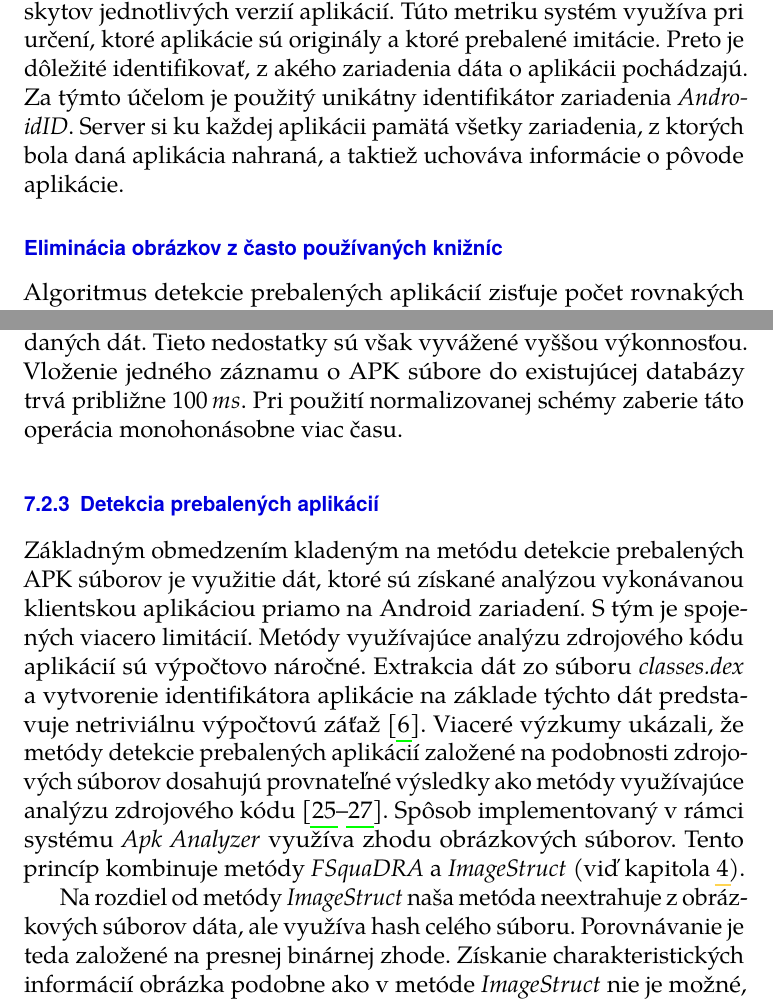
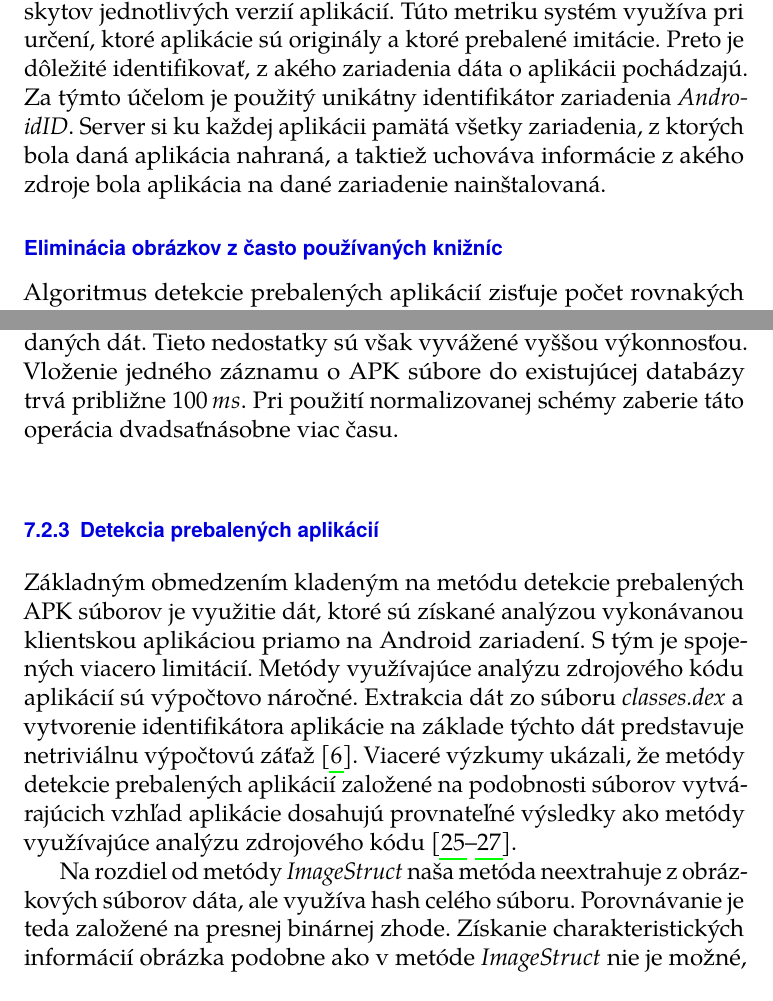
Before and after one commit to MartinStyk/MasterThesis, a LaTeX thesis (thesis.tex, which reads chapters/repackaging_apk_analyzer.tex): two parts of pages 50 and 52 of 69, joined at a grey line, cut so that both start at the same text. Compiled offline with pdfLaTeX.

Commit message:
Detekcia - opravenie pripomienok

```diff
--- a/chapters/repackaging_apk_analyzer.tex
+++ b/chapters/repackaging_apk_analyzer.tex
@@ -80,7 +80,7 @@ Z dôvodu efektivity vyhľadávania v databáze je pre každú aplikáciu určen
 V prípade, že majú dve aplikácie rovnaký identifikátor, je zaručené, že pochádzajú od jedného vydavateľa, ich zdrojový kód, skompilované zdrojové súbory, metadáta a všetky  obrázky sú identické.
 
 \subsubsection{\textbf{Počet výskytov aplikácie}}
-Dôležitým aspektom pri detekcii prebalených aplikácií je počet výskytov jednotlivých verzií aplikácií. Túto metriku systém využíva pri určení, ktoré aplikácie sú originály a ktoré prebalené imitácie. Preto je dôležité identifikovať, z akého zariadenia dáta o aplikácii pochádzajú. Za týmto účelom je použitý unikátny identifikátor zariadenia \zv{AndroidID}. Server si ku každej aplikácii pamätá všetky zariadenia, z ktorých bola daná aplikácia nahraná, a taktiež uchováva informácie o pôvode aplikácie.
+Dôležitým aspektom pri detekcii prebalených aplikácií je počet výskytov jednotlivých verzií aplikácií. Túto metriku systém využíva pri určení, ktoré aplikácie sú originály a ktoré prebalené imitácie. Preto je dôležité identifikovať, z akého zariadenia dáta o aplikácii pochádzajú. Za týmto účelom je použitý unikátny identifikátor zariadenia \zv{AndroidID}. Server si ku každej aplikácii pamätá všetky zariadenia, z ktorých bola daná aplikácia nahraná, a taktiež uchováva informácie z akého zdroje bola aplikácia na dané zariadenie nainštalovaná.
 
 
 \subsubsection{\textbf{Eliminácia obrázkov z často používaných knižníc}}
@@ -98,12 +98,12 @@ Návrh dátového modelu zodpovedá štruktúre ukladaných dát. Vzhľadom k po
 \end{figure}
 
 Pri tvorbe dátového modelu je potrebné zohľadniť požadovanú výkonnosť aplikácie. Za účelom optimalizácie výkonnosti nemá dátový model normalizovanú dátovú schému. Niektoré atribúty v tabuľke \zv{Apk metadata} sú duplicitné, a môžu byť získané pomocou dotazov na iné tabulky. Z dôvodu optimalizácie výkonnosti sú však tieto dáta uložené priamo v tabulke \zv{Apk metadata}.
-Ďalším porušením normalizácie je vzťah medzi tabuľkou \zv{Apk metadata} a \zv{Obrázky}, respektíve \zv{Apk metadata} a \zv{Povolenia}. V systéme môže nastať situácia, že jeden súbor, prípadne jedno povolenie je zdieľané medzi viacerými aplikáciami. V tom prípade by mal byť medzi týmito entitnými množinami použitý vzťah $N : N$. Takýto prístup by vyžadoval použitie spojovacej tabuľky, čo by malo negatívny vplyv na výkonnosť. Nad databázou vykonáva systém \zv{Apk Analyzer} iba operácie dotazovania a vkladania nových záznamov. Negatívne dôsledky nenormalizovanej databázovej schémy by spôsobili problémy predovšetkým pri operáciách \zv{update} a \zv{delete}. Medzi negatíva zvoleného prístupu patrí zvýšená veľkosť ukladaných dát. Tieto nedostatky sú však vyvážené vyššou výkonnosťou. Vloženie jedného záznamu o APK súbore do existujúcej databázy trvá približne $100\, ms$. Pri použití normalizovanej schémy zaberie táto operácia monohonásobne viac času.
+Ďalším porušením normalizácie je vzťah medzi tabuľkou \zv{Apk metadata} a \zv{Obrázky}, respektíve \zv{Apk metadata} a \zv{Povolenia}. V systéme môže nastať situácia, že jeden súbor, prípadne jedno povolenie je zdieľané medzi viacerými aplikáciami. V tom prípade by mal byť medzi týmito entitnými množinami použitý vzťah $N : N$. Takýto prístup by vyžadoval použitie spojovacej tabuľky, čo by malo negatívny vplyv na výkonnosť. Nad databázou vykonáva systém \zv{Apk Analyzer} iba operácie dotazovania a vkladania nových záznamov. Negatívne dôsledky nenormalizovanej databázovej schémy by spôsobili problémy predovšetkým pri operáciách \zv{update} a \zv{delete}. Medzi negatíva zvoleného prístupu patrí zvýšená veľkosť ukladaných dát. Tieto nedostatky sú však vyvážené vyššou výkonnosťou. Vloženie jedného záznamu o APK súbore do existujúcej databázy trvá približne $100\, ms$. Pri použití normalizovanej schémy zaberie táto operácia dvadsaťnásobne viac času.
 
 \subsection{Detekcia prebalených aplikácií}
 
 Základným obmedzením kladeným na metódu detekcie prebalených APK súborov je využitie dát, ktoré sú získané analýzou vykonávanou klientskou aplikáciou priamo na Android zariadení. S tým je spojených viacero limitácií.
-Metódy využívajúce analýzu zdrojového kódu aplikácií sú výpočtovo náročné. Extrakcia dát zo súboru \zv{classes.dex} a vytvorenie identifikátora aplikácie na základe týchto dát predstavuje netriviálnu výpočtovú záťaž~\cite{Zhou2012}. Viaceré výzkumy ukázali, že metódy detekcie prebalených aplikácií založené na podobnosti zdrojových súborov dosahujú provnateľné výsledky ako metódy využívajúce analýzu zdrojového kódu~\cite{Gadyatskaya2016,Zhauniarovich2014, ImageStruct}. Spôsob implementovaný v rámci systému \zv{Apk Analyzer} využíva zhodu obrázkových súborov. Tento princíp kombinuje metódy \zv{FSquaDRA} a \zv{ImageStruct} (viď kapitola \ref{chap:zname-metody}).
+Metódy využívajúce analýzu zdrojového kódu aplikácií sú výpočtovo náročné. Extrakcia dát zo súboru \zv{classes.dex} a vytvorenie identifikátora aplikácie na základe týchto dát predstavuje netriviálnu výpočtovú záťaž~\cite{Zhou2012}. Viaceré výzkumy ukázali, že metódy detekcie prebalených aplikácií založené na podobnosti súborov vytvárajúcich vzhľad aplikácie dosahujú provnateľné výsledky ako metódy využívajúce analýzu zdrojového kódu~\cite{Gadyatskaya2016,Zhauniarovich2014, ImageStruct}.
 
 Na rozdiel od metódy \zv{ImageStruct} naša metóda neextrahuje z obrázkových súborov dáta, ale využíva hash celého súboru. Porovnávanie je teda založené na presnej binárnej zhode. Získanie charakteristických informácií obrázka podobne ako v metóde \zv{ImageStruct} nie je možné, pretože klientska aplikácia nemá priamy prístup k obrázkovým súborom iných aplikácií. Preto sa naša metóda spolieha na predpoklad, že pri prebaľovaní aplikácií sa obrázkové súbory často nemenia.
 V porovnaní s metódou \zv{FSquaDRA} nepoužíva \zv{Apk Analyzer} pri porovnaní všetky súbory, ale len rastrové obrázky.
```
Also changed, not shown: chapters/repackaging_apk_analyzer.tex (2 more changed lines).
